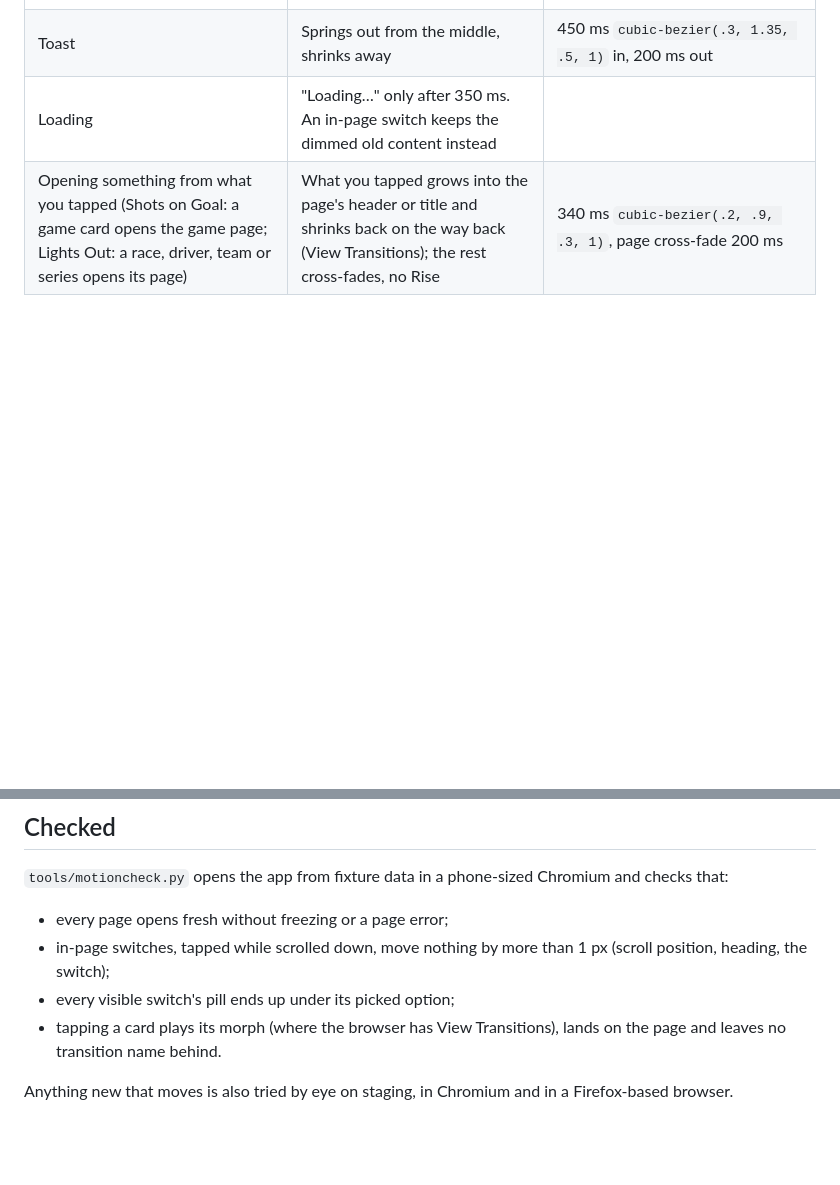
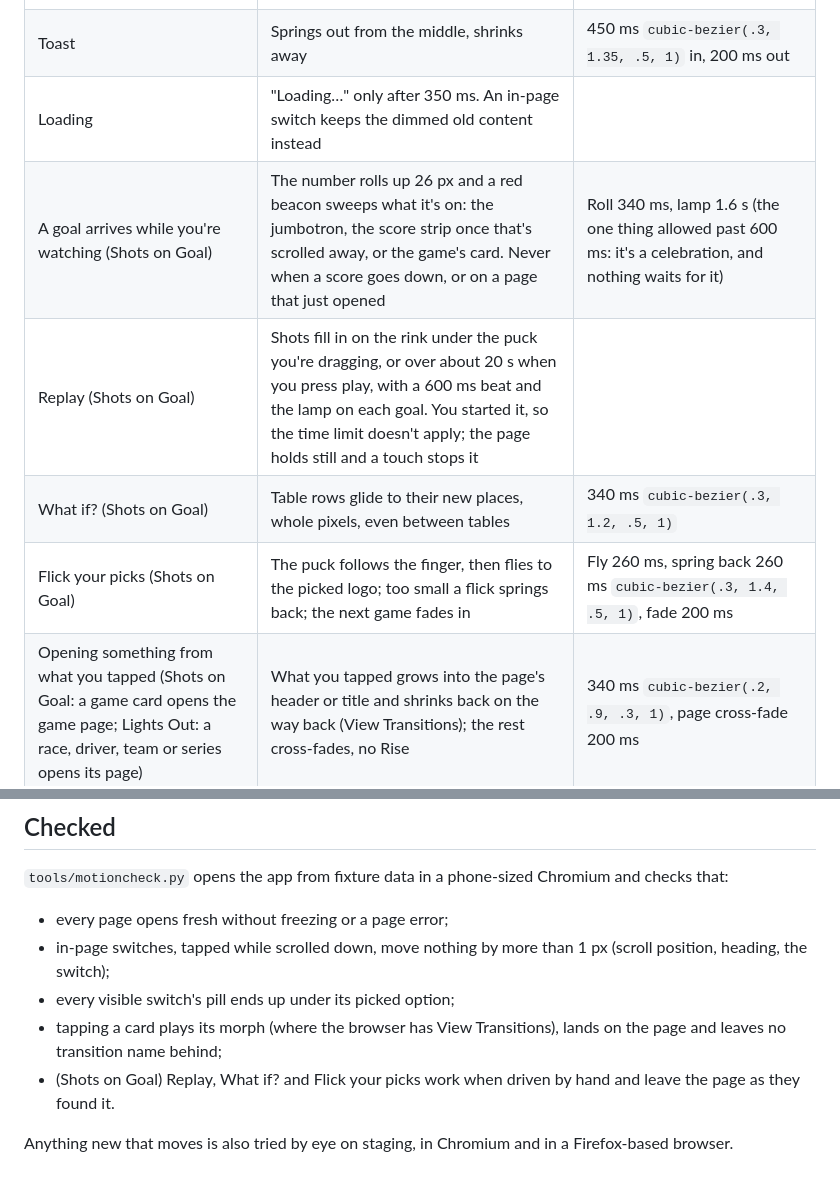
Before and after one commit to DieLaughing/lightsout, a Markdown page: docs/motion.md, 2 parts joined by grey strips. Drawn GitHub-style; blank space fills up the shorter version.

Commit message:
Motion: the rules from Shots on Goal's arena (kept identical in both apps)

```diff
--- a/docs/motion.md
+++ b/docs/motion.md
@@ -23,6 +23,10 @@ How the two apps move. This file is identical in both repos: change it in both i
 | Labels and icons being picked | Colour cross-fade | 160 ms |
 | Toast | Springs out from the middle, shrinks away | 450 ms `cubic-bezier(.3, 1.35, .5, 1)` in, 200 ms out |
 | Loading | "Loading…" only after 350 ms. An in-page switch keeps the dimmed old content instead | |
+| A goal arrives while you're watching (Shots on Goal) | The number rolls up 26 px and a red beacon sweeps what it's on: the jumbotron, the score strip once that's scrolled away, or the game's card. Never when a score goes down, or on a page that just opened | Roll 340 ms, lamp 1.6 s (the one thing allowed past 600 ms: it's a celebration, and nothing waits for it) |
+| Replay (Shots on Goal) | Shots fill in on the rink under the puck you're dragging, or over about 20 s when you press play, with a 600 ms beat and the lamp on each goal. You started it, so the time limit doesn't apply; the page holds still and a touch stops it | |
+| What if? (Shots on Goal) | Table rows glide to their new places, whole pixels, even between tables | 340 ms `cubic-bezier(.3, 1.2, .5, 1)` |
+| Flick your picks (Shots on Goal) | The puck follows the finger, then flies to the picked logo; too small a flick springs back; the next game fades in | Fly 260 ms, spring back 260 ms `cubic-bezier(.3, 1.4, .5, 1)`, fade 200 ms |
 | Opening something from what you tapped (Shots on Goal: a game card opens the game page; Lights Out: a race, driver, team or series opens its page) | What you tapped grows into the page's header or title and shrinks back on the way back (View Transitions); the rest cross-fades, no Rise | 340 ms `cubic-bezier(.2, .9, .3, 1)`, page cross-fade 200 ms |
 
 ## Rules for new UI
@@ -64,6 +68,7 @@ and Firefox 144 (Zen and other Firefox builds follow Firefox). Rules:
 - in-page switches, tapped while scrolled down, move nothing by more than 1 px (scroll position, heading, the switch);
 - every visible switch's pill ends up under its picked option;
 - tapping a card plays its morph (where the browser has View Transitions), lands on the page and leaves no
-  transition name behind.
+  transition name behind;
+- (Shots on Goal) Replay, What if? and Flick your picks work when driven by hand and leave the page as they found it.
 
 Anything new that moves is also tried by eye on staging, in Chromium and in a Firefox-based browser.
```
